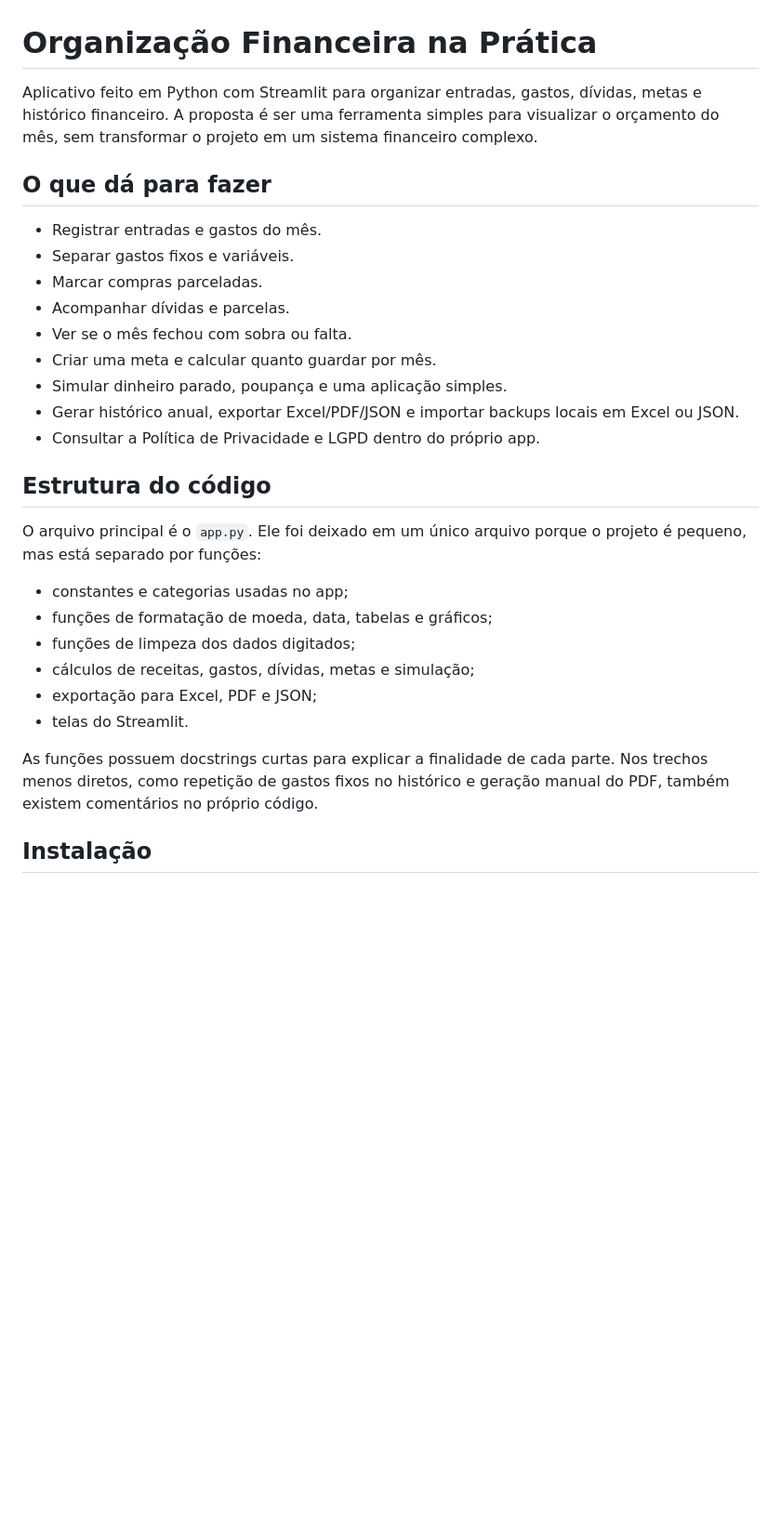
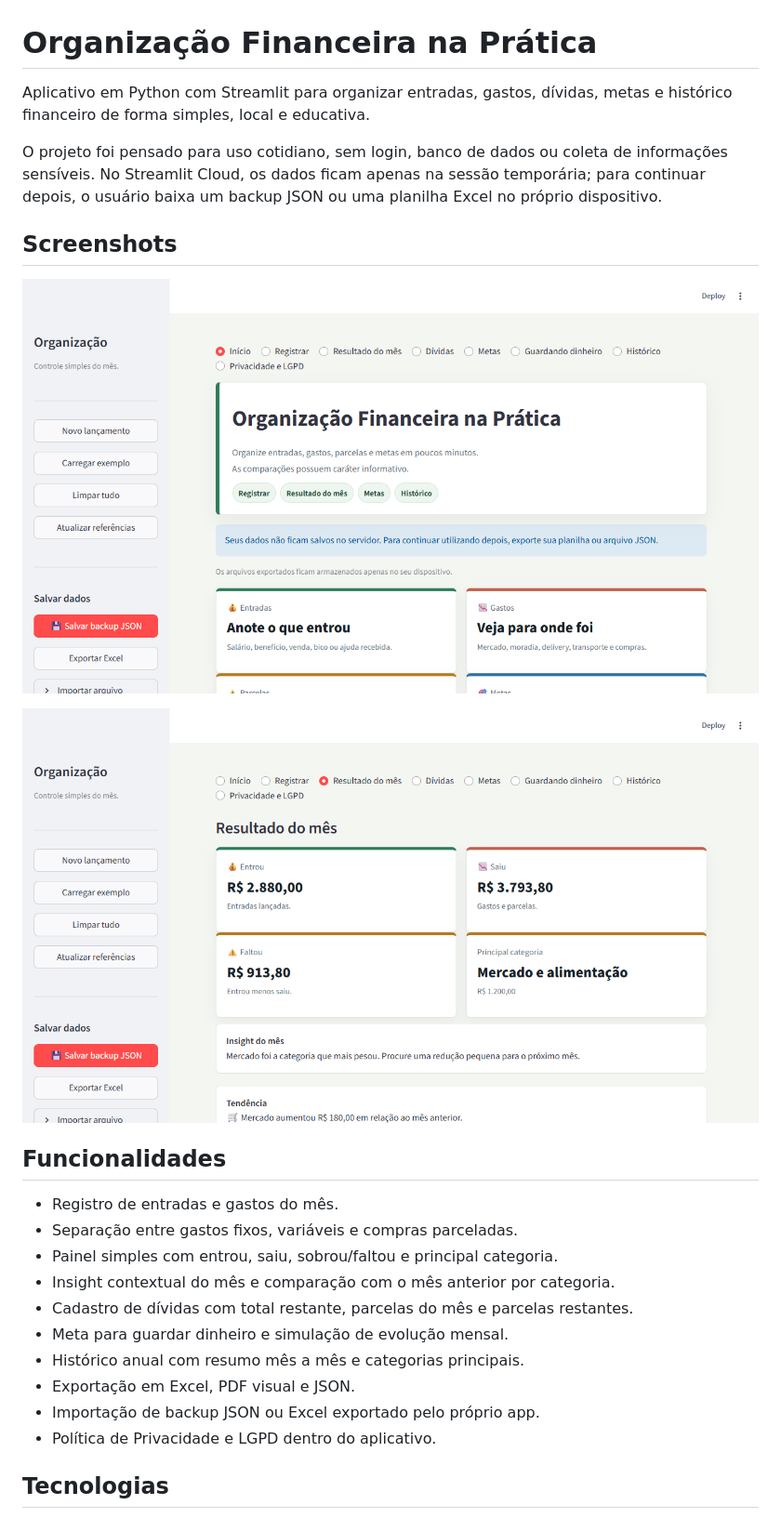
Before and after one commit to yohann-risso/extens-o_puc, a Markdown page: README.md, the part around the change printed below. Shown: that part at 93% size. Drawn GitHub-style; pictures changed too: docs/screenshots/inicio.png (added), docs/screenshots/resultado-mes.png (added); blank space fills up the shorter version.

```diff
--- a/README.md
+++ b/README.md
@@ -1,31 +1,27 @@
 # Organização Financeira na Prática
 
-Aplicativo feito em Python com Streamlit para organizar entradas, gastos, dívidas, metas e histórico financeiro. A proposta é ser uma ferramenta simples para visualizar o orçamento do mês, sem transformar o projeto em um sistema financeiro complexo.
+Aplicativo em Python com Streamlit para organizar entradas, gastos, dívidas, metas e histórico financeiro de forma simples, local e educativa.
 
-## O que dá para fazer
+O projeto foi pensado para uso cotidiano, sem login, banco de dados ou coleta de informações sensíveis. No Streamlit Cloud, os dados ficam apenas na sessão temporária; para continuar depois, o usuário baixa um backup JSON ou uma planilha Excel no próprio dispositivo.
 
-- Registrar entradas e gastos do mês.
-- Separar gastos fixos e variáveis.
-- Marcar compras parceladas.
-- Acompanhar dívidas e parcelas.
-- Ver se o mês fechou com sobra ou falta.
-- Criar uma meta e calcular quanto guardar por mês.
-- Simular dinheiro parado, poupança e uma aplicação simples.
-- Gerar histórico anual, exportar Excel/PDF/JSON e importar backups locais em Excel ou JSON.
-- Consultar a Política de Privacidade e LGPD dentro do próprio app.
+## Screenshots
 
-## Estrutura do código
+![Tela inicial](docs/screenshots/inicio.png)
 
-O arquivo principal é o `app.py`. Ele foi deixado em um único arquivo porque o projeto é pequeno, mas está separado por funções:
+![Resultado do mês](docs/screenshots/resultado-mes.png)
 
-- constantes e categorias usadas no app;
-- funções de formatação de moeda, data, tabelas e gráficos;
-- funções de limpeza dos dados digitados;
-- cálculos de receitas, gastos, dívidas, metas e simulação;
-- exportação para Excel, PDF e JSON;
-- telas do Streamlit.
+## Funcionalidades
 
-As funções possuem docstrings curtas para explicar a finalidade de cada parte. Nos trechos menos diretos, como repetição de gastos fixos no histórico e geração manual do PDF, também existem comentários no próprio código.
+- Registro de entradas e gastos do mês.
+- Separação entre gastos fixos, variáveis e compras parceladas.
+- Painel simples com entrou, saiu, sobrou/faltou e principal categoria.
+- Insight contextual do mês e comparação com o mês anterior por categoria.
+- Cadastro de dívidas com total restante, parcelas do mês e parcelas restantes.
+- Meta para guardar dinheiro e simulação de evolução mensal.
+- Histórico anual com resumo mês a mês e categorias principais.
+- Exportação em Excel, PDF visual e JSON.
+- Importação de backup JSON ou Excel exportado pelo próprio app.
+- Política de Privacidade e LGPD dentro do aplicativo.
 
-## Instalação
+## Tecnologias
 
```
Also changed, not shown: other parts of README.md (+69 -23 lines), PRIVACIDADE_LGPD.md (+3 -3 lines), 1 other file.
